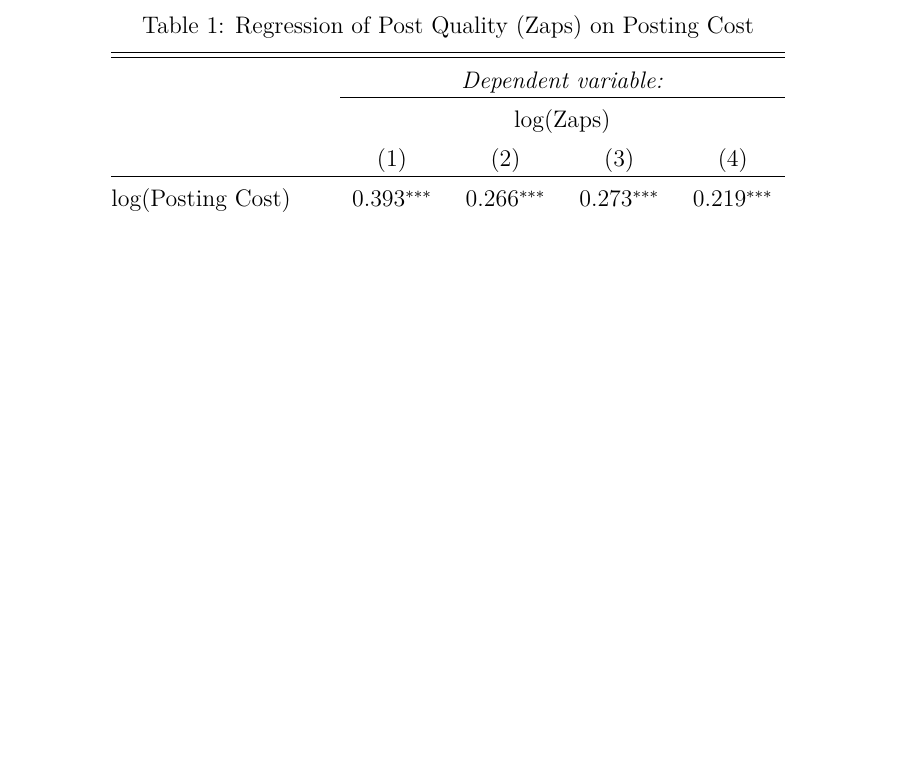
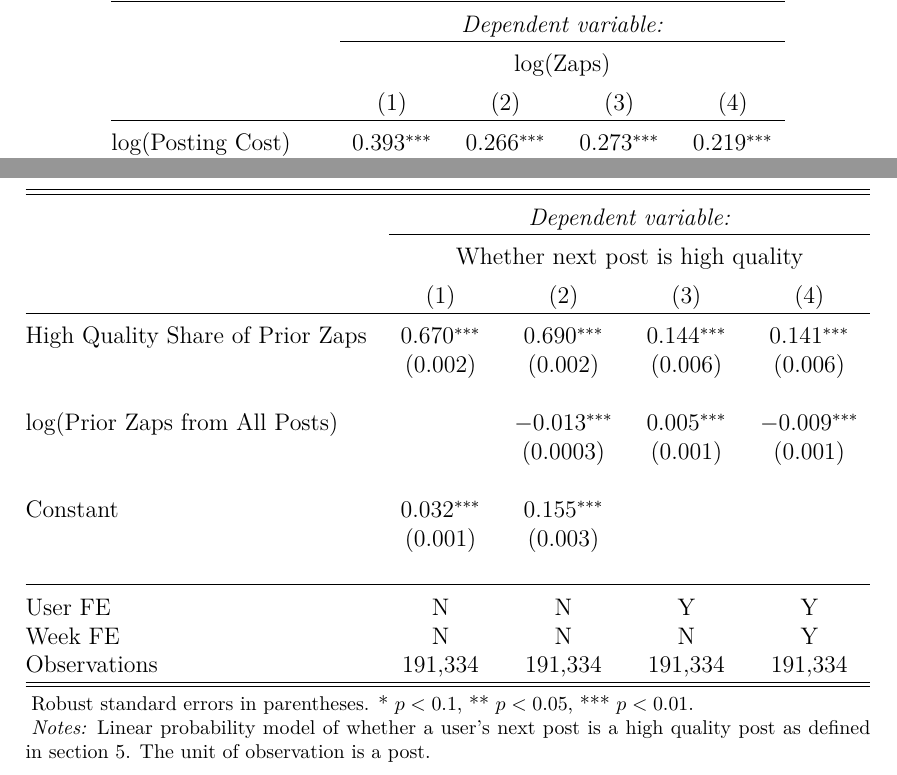
Before and after one commit to ed-kung/sn-research, a LaTeX paper (00main.tex, which reads 93tables.tex): part of page 26 of 29 before the commit and two parts of pages 26 and 30 of 30 after it, the two joined at a grey line, cut at the place of the change, the shorter picture padded with empty space. Compiled offline with pdfLaTeX.

Commit message:
Updates from Overleaf

```diff
--- a/93tables.tex
+++ b/93tables.tex
@@ -94,8 +94,38 @@ Robust standard errors in parentheses. * $p<0.1$, ** $p<0.05$, *** $p<0.01$.
 \end{threeparttable}
 \end{table}
 
+\pagebreak
+
+\begin{table}[H]
+\centering
+\caption{Evidence of Learning from Prior Zaps} \label{tab_v4v_learning}
+\begin{threeparttable}
+\begin{tabular}{@{\extracolsep{5pt}}lcccc}
+\\[-1.8ex]\hline
+\hline \\[-1.8ex]
+ & \multicolumn{4}{c}{\textit{Dependent variable:}} \\
+\cline{2-5}
+\\[-1.8ex] & \multicolumn{4}{c}{Whether next post is high quality} \\
+\\[-1.8ex] & (1) & (2) & (3) & (4)\\
+\hline \\[-1.8ex]
+\input{results/tbl_v4v_learning}
+\end{tabular}
+\vspace{-0.7cm}
+\begin{tablenotes}[flushleft]\footnotesize
+\item[] \parbox[t]{\linewidth}{%
+Robust standard errors in parentheses. * $p<0.1$, ** $p<0.05$, *** $p<0.01$.
+}
+\item \textit{Notes:} Linear probability model of whether a user's next post is a high quality post as defined in section \ref{sec_v4v}. The unit of observation is a post.
+\end{tablenotes}
+\end{threeparttable}
+\end{table}
+
+
+
+
 
 %\pagebreak
+
 
 
 
```
